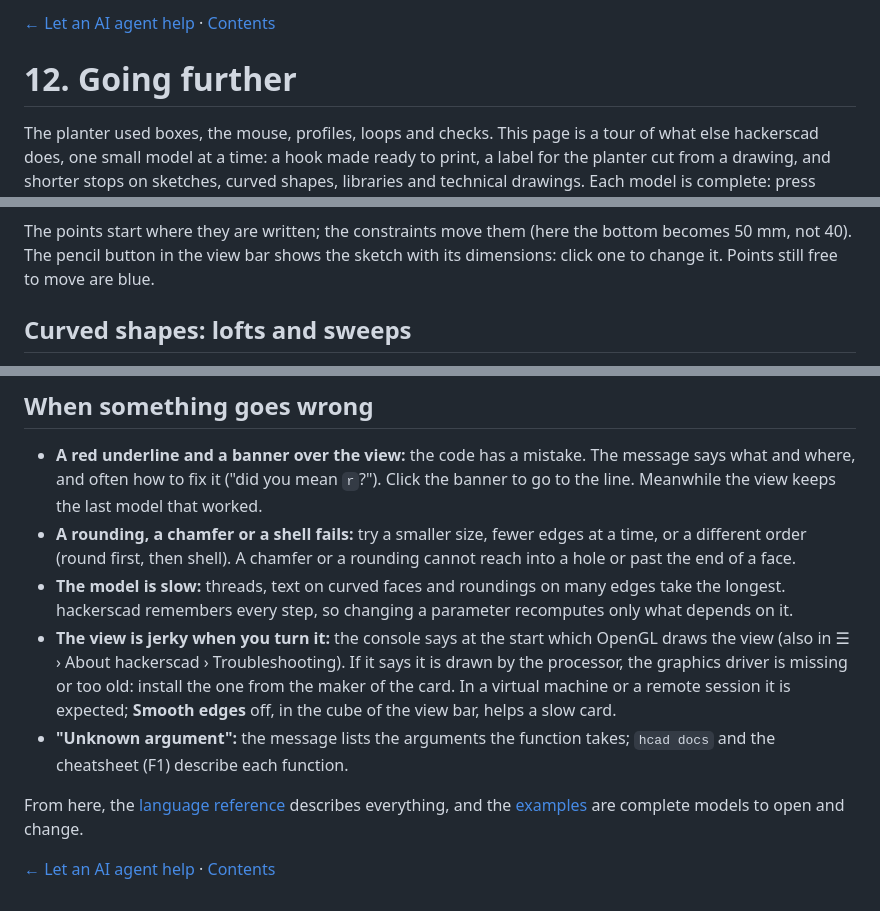
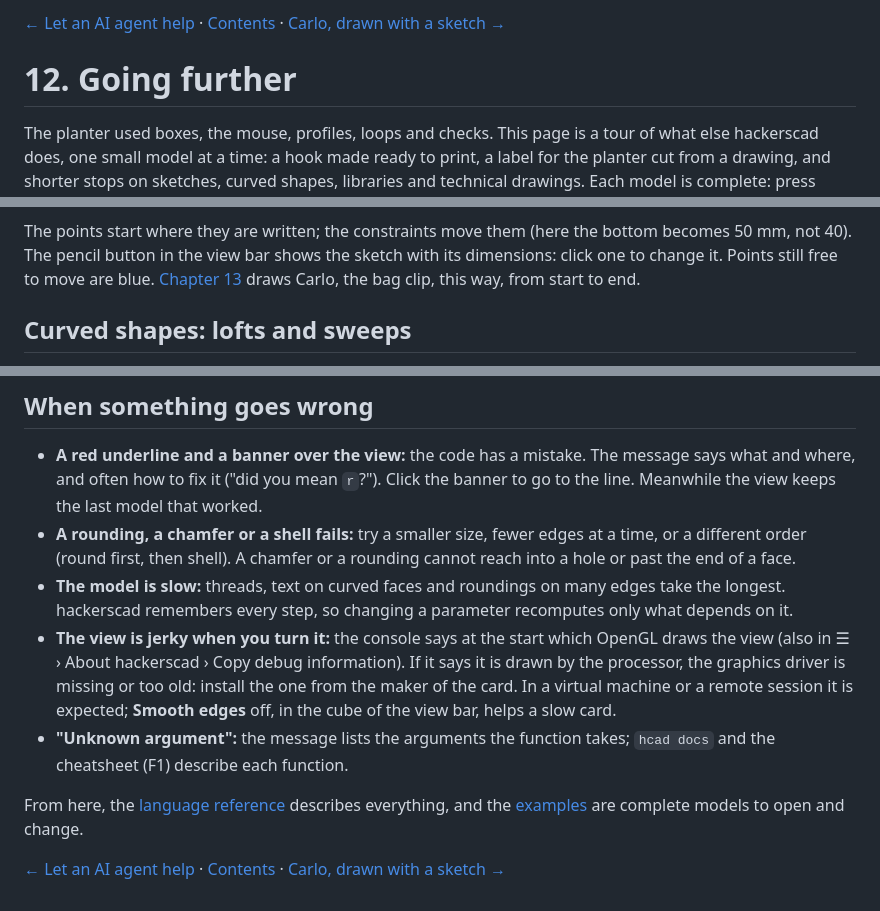
Before and after one commit to trikko/hackerscad, a Markdown page: docs/tutorial/12-going-further.md, 3 parts joined by grey strips. Drawn GitHub-style.

Commit message:
A tutorial chapter: Carlo drawn as a constrained sketch and extruded

```diff
--- a/docs/tutorial/12-going-further.md
+++ b/docs/tutorial/12-going-further.md
@@ -1,4 +1,4 @@
-[← Let an AI agent help](11-ai-agents.md) · [Contents](../TUTORIAL.md)
+[← Let an AI agent help](11-ai-agents.md) · [Contents](../TUTORIAL.md) · [Carlo, drawn with a sketch →](13-carlo.md)
 
 # 12. Going further
 
@@ -213,7 +213,8 @@ Solid bracket()
 The points start where they are written; the constraints move them (here the
 bottom becomes 50 mm, not 40). The pencil button in the view bar shows the
 sketch with its dimensions: click one to change it. Points still free to
-move are blue.
+move are blue. [Chapter 13](13-carlo.md) draws Carlo, the bag clip, this way,
+from start to end.
 
 ## Curved shapes: lofts and sweeps
 
@@ -363,7 +364,7 @@ hcad docs fillet                              # the reference of one function
   edges take the longest. hackerscad remembers every step, so changing a
   parameter recomputes only what depends on it.
 - **The view is jerky when you turn it:** the console says at the start which
-  OpenGL draws the view (also in ☰ › About hackerscad › Troubleshooting). If it
+  OpenGL draws the view (also in ☰ › About hackerscad › Copy debug information). If it
   says it is drawn by the processor, the graphics driver is missing or too
   old: install the one from the maker of the card. In a virtual machine or a
   remote session it is expected; **Smooth edges** off, in the cube of the view
@@ -374,4 +375,4 @@ hcad docs fillet                              # the reference of one function
 From here, the [language reference](../LANGUAGE.md) describes everything,
 and the [examples](../../examples) are complete models to open and change.
 
-[← Let an AI agent help](11-ai-agents.md) · [Contents](../TUTORIAL.md)
+[← Let an AI agent help](11-ai-agents.md) · [Contents](../TUTORIAL.md) · [Carlo, drawn with a sketch →](13-carlo.md)
```
Also changed, not shown: docs/TUTORIAL.md (+3 -0 lines), docs/tutorial/13-carlo.md (added, +183 -0 lines), docs/tutorial/img/13-carlo-five.png (added), docs/tutorial/img/13-carlo-sketch.png (added), docs/tutorial/img/13-carlo.png (added), 3 other files.
